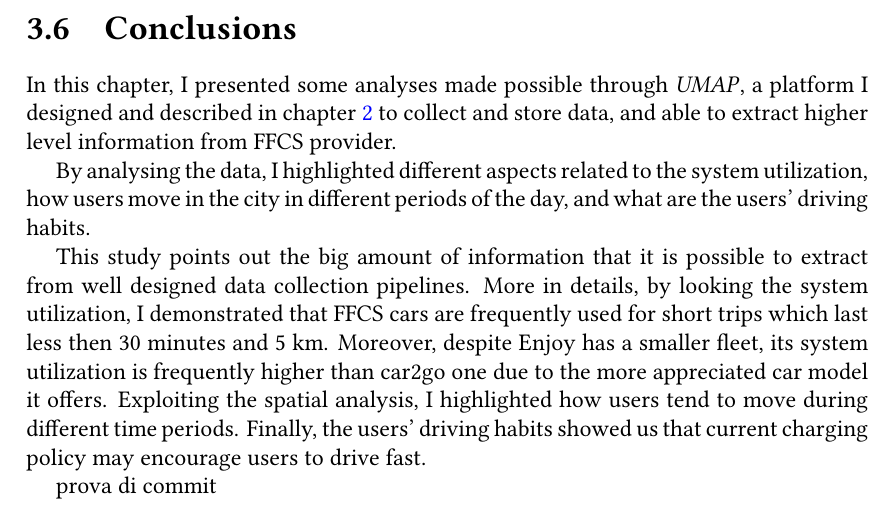
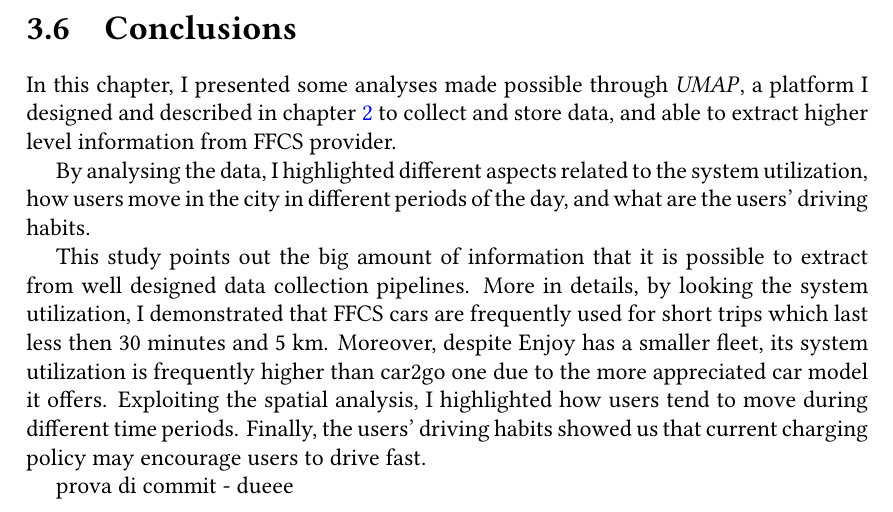
Before and after one commit to michelelt/PhDThesis, a LaTeX thesis (thesis.tex, which reads Chapter3/3_6_conclusions.tex): part of page 32 of 128, cut so that both start at the same text. Compiled offline with LuaLaTeX.

Commit message:
commiit-test

```diff
--- a/Chapter3/3_6_conclusions.tex
+++ b/Chapter3/3_6_conclusions.tex
@@ -7,4 +7,4 @@ By analysing the data, I highlighted different aspects related to the system uti
 
 This study points out the big amount of information that it is possible to extract from well designed data collection pipelines. More in details, by looking the system utilization, I demonstrated that FFCS cars are frequently used for short trips which last less then 30 minutes and 5 km. Moreover, despite Enjoy has a smaller fleet, its system utilization is frequently higher than car2go one due to the more appreciated car model it offers. Exploiting the spatial analysis, I highlighted how users tend to move during different time periods. Finally, the users' driving habits showed us that current charging policy may encourage users to drive fast.
 
-prova di commit
+prova di commit - dueee
```
